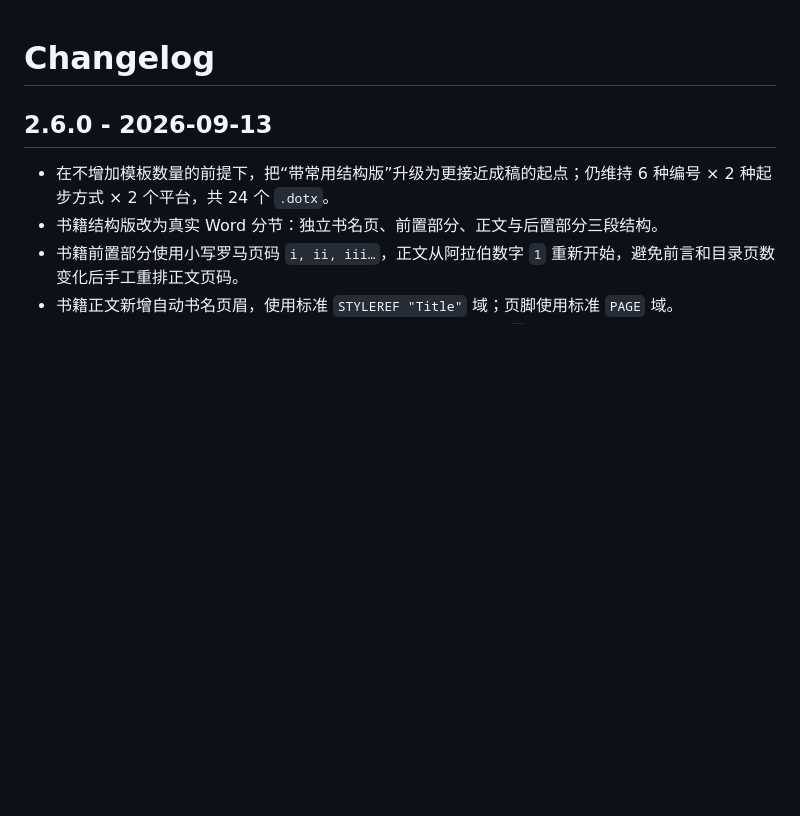
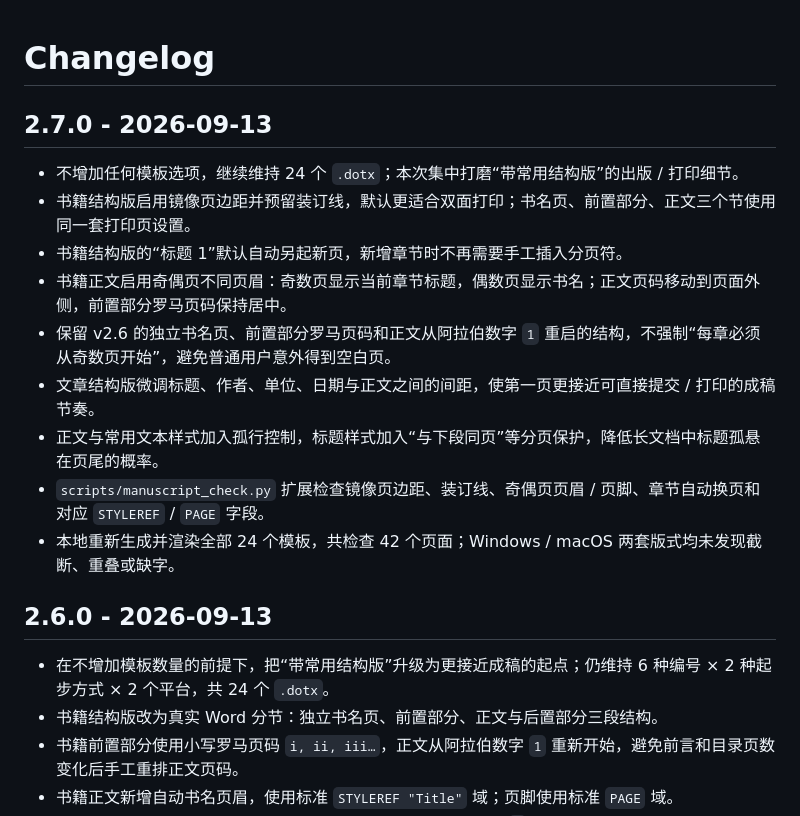
Before and after one commit to SeekerThinker/word-writing-templates, a Markdown page: CHANGELOG.md, the part around the change. Rendered like a GitHub page; blank space fills up the shorter version.

Commit message:
docs: add v2.7 release notes

```diff
--- a/CHANGELOG.md
+++ b/CHANGELOG.md
@@ -1,4 +1,16 @@
 # Changelog
+
+## 2.7.0 - 2026-09-13
+
+- 不增加任何模板选项，继续维持 24 个 `.dotx`；本次集中打磨“带常用结构版”的出版 / 打印细节。
+- 书籍结构版启用镜像页边距并预留装订线，默认更适合双面打印；书名页、前置部分、正文三个节使用同一套打印页设置。
+- 书籍结构版的“标题 1”默认自动另起新页，新增章节时不再需要手工插入分页符。
+- 书籍正文启用奇偶页不同页眉：奇数页显示当前章节标题，偶数页显示书名；正文页码移动到页面外侧，前置部分罗马页码保持居中。
+- 保留 v2.6 的独立书名页、前置部分罗马页码和正文从阿拉伯数字 `1` 重启的结构，不强制“每章必须从奇数页开始”，避免普通用户意外得到空白页。
+- 文章结构版微调标题、作者、单位、日期与正文之间的间距，使第一页更接近可直接提交 / 打印的成稿节奏。
+- 正文与常用文本样式加入孤行控制，标题样式加入“与下段同页”等分页保护，降低长文档中标题孤悬在页尾的概率。
+- `scripts/manuscript_check.py` 扩展检查镜像页边距、装订线、奇偶页页眉 / 页脚、章节自动换页和对应 `STYLEREF` / `PAGE` 字段。
+- 本地重新生成并渲染全部 24 个模板，共检查 42 个页面；Windows / macOS 两套版式均未发现截断、重叠或缺字。
 
 ## 2.6.0 - 2026-09-13
 
```
